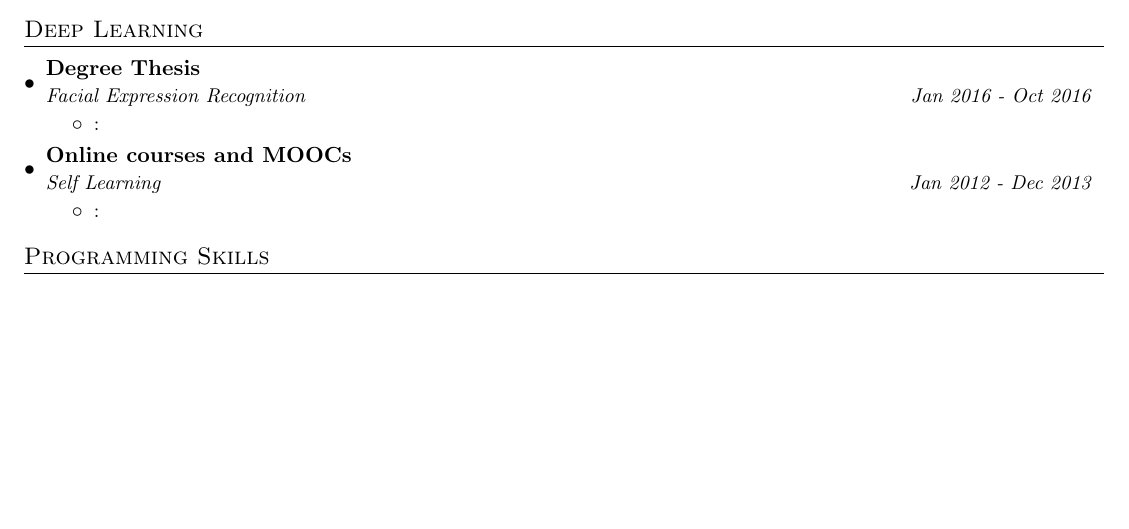
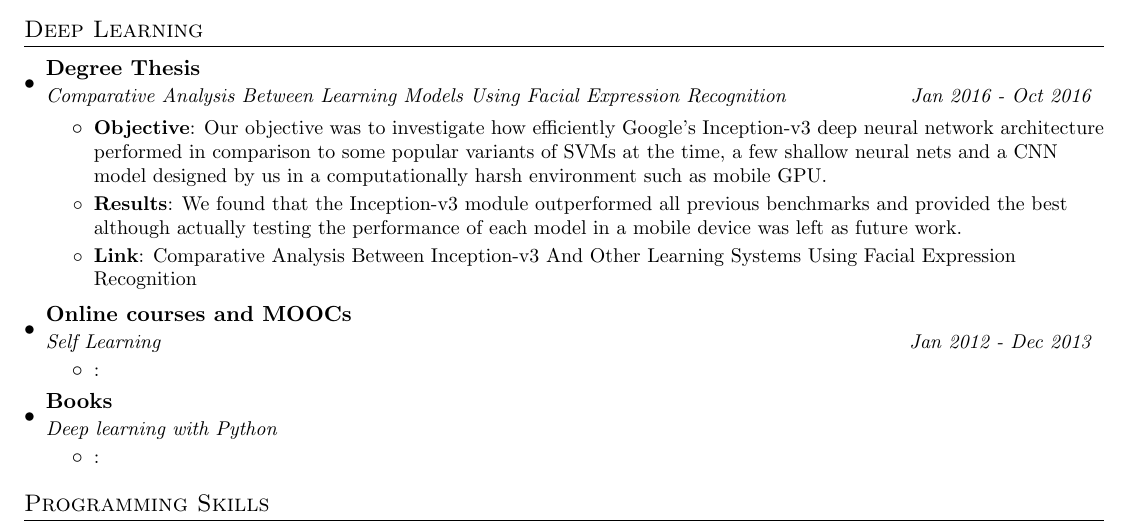
Before and after one commit to rayedbar/resume, a LaTeX CV (rayed_bin_wahed_resume.tex): part of the page, cut so that both start at the same text, the shorter picture padded with empty space. Compiled offline with pdfLaTeX.

Commit message:
Add degree thesis

```diff
--- a/rayed_bin_wahed_resume.tex
+++ b/rayed_bin_wahed_resume.tex
@@ -119,9 +119,12 @@
   \resumeSubHeadingListStart
     \resumeSubheading
       {Degree Thesis}{}
-      {Facial Expression Recognition}{Jan 2016 - Oct 2016}
+      {Comparative Analysis Between Learning Models Using Facial Expression Recognition}{Jan 2016 - Oct 2016}
       \resumeItemListStart
-      	\resumeItem{}{}
+      	\resumeItem{Objective}{Our objective was to investigate how efficiently Google's Inception-v3 deep neural network architecture performed in comparison to some popular variants of SVMs at the time, a few shallow neural nets and a CNN model designed by us in a computationally harsh environment such as mobile GPU.}
+      	\resumeItem{Results}{We found that the Inception-v3 module outperformed all previous benchmarks and provided the best although actually testing the performance of each model in a mobile device was left as future work.}
+      	\resumeItem{Link}{\href{https://drive.google.com/file/d/0B3oA6iIUeVM8ZUJzTllrZndGRGc/view?usp=sharing}{Comparative Analysis Between Inception-v3 And
+Other Learning Systems Using Facial Expression Recognition}}
       \resumeItemListEnd
   \resumeSubheading
       {Online courses and MOOCs}{}
@@ -129,7 +132,13 @@
       \resumeItemListStart
       	\resumeItem{}{}
       \resumeItemListEnd
-  \resumeSubHeadingListEnd
+  \resumeSubheading
+  	   {Books}{}
+  	   {Deep learning with Python}{}
+  	   \resumeItemListStart
+      	\resumeItem{}{}
+       \resumeItemListEnd
+ \resumeSubHeadingListEnd
 
 
 %--------PROGRAMMING SKILLS------------
```
Also changed, not shown: rayed_bin_wahed_resume.pdf.
